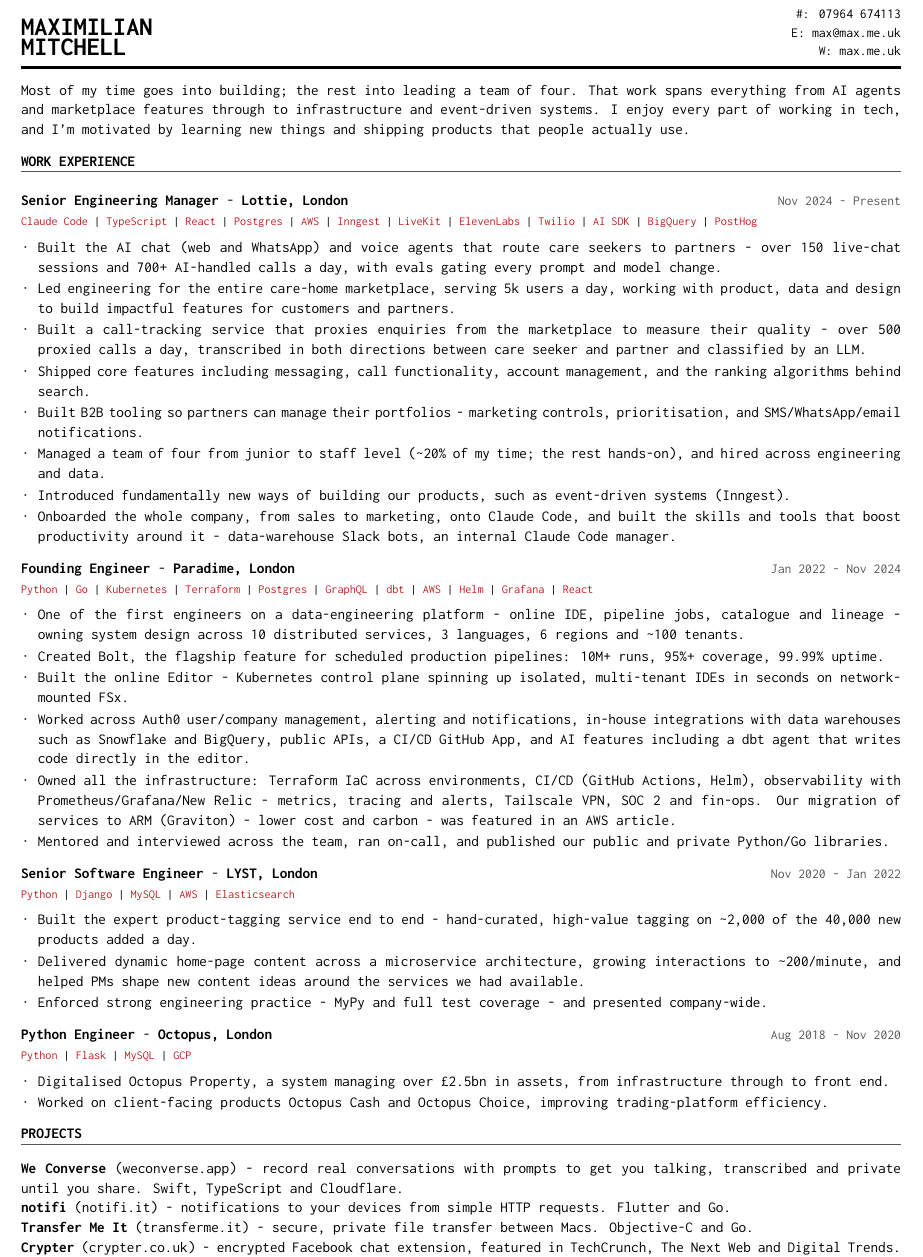
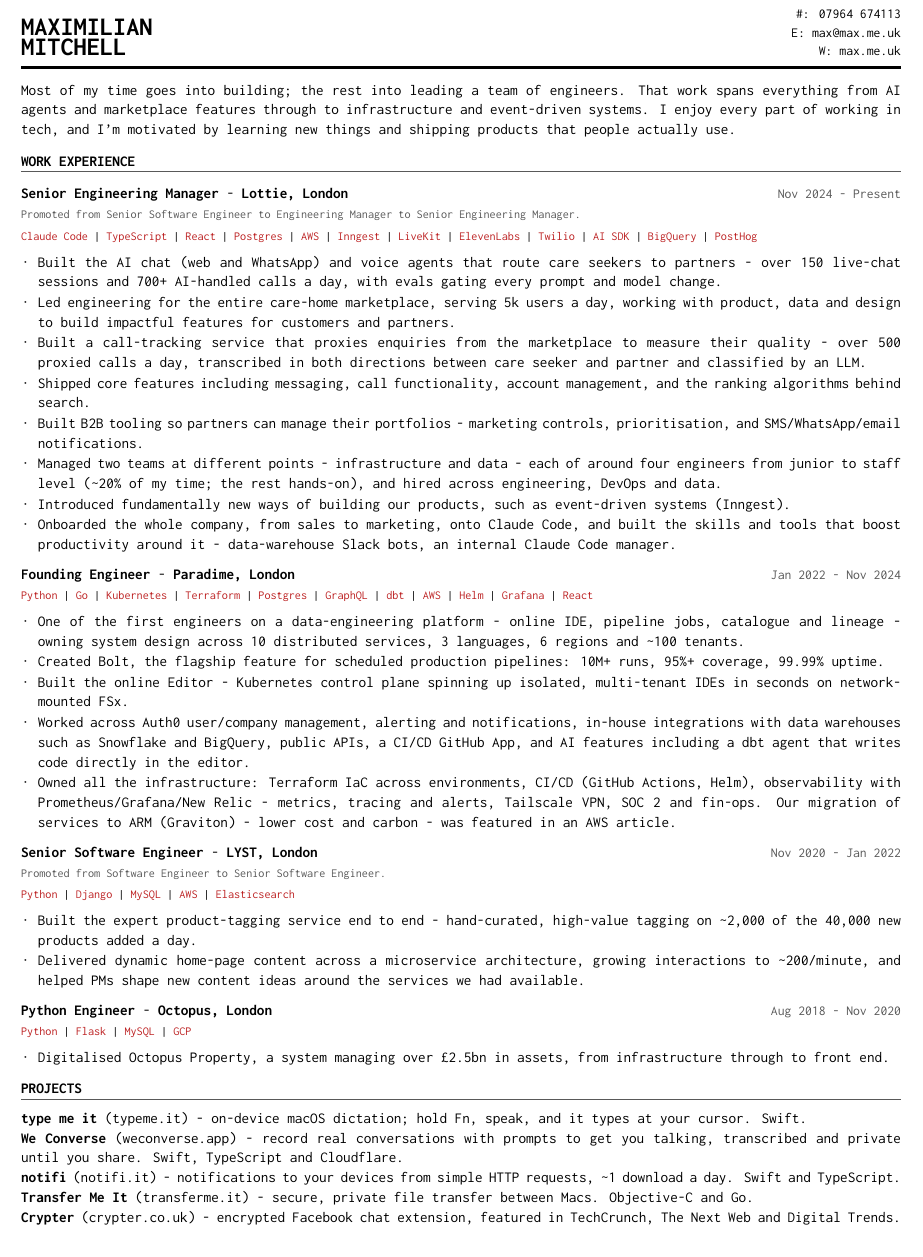
Before and after one commit to maxisme/max.me.uk, a LaTeX CV (cv/cv.tex): part of the page, cut so that both start at the same text. Compiled offline with XeLaTeX.

Commit message:
cv: career progression, type me it, and project stack corrections (#14)
* cv: show career progression at Lottie

Add a progression line under the Lottie role noting the move from Senior
Software Engineer to Engineering Manager to Senior Engineering Manager,
and tighten bullet itemsep so the CV still fits on one page.

Co-Authored-By: Claude Opus 5 <noreply@anthropic.com>
Claude-Session: https://claude.ai/code/session_01YSPPCKHXgF2owTHcSbKe1r

* cv: LYST progression, two teams at Lottie, and trims to fit one page

Add a progression line under LYST (Software Engineer to Senior Software
Engineer). At Lottie, note managing the infrastructure and data teams at
different points and hiring DevOps, and reword the summary so it no
longer contradicts that. To keep the CV on one page without cropping the
education line, drop the Octopus Cash/Choice bullet and the LYST
engineering-practice bullet, and tighten the bullet and role spacing.

Co-Authored-By: Claude Opus 5 <noreply@anthropic.com>
Claude-Session: https://claude.ai/code/session_01YSPPCKHXgF2owTHcSbKe1r

* Add type me it to CV and site projects

Add the type me it project to the CV projects section and to the
project list on the site. Drop the Paradime mentoring bullet to keep
the CV on one page with the education line inside the margin.

Co-Authored-By: Claude Opus 5 <noreply@anthropic.com>
Claude-Session: https://claude.ai/code/session_01YSPPCKHXgF2owTHcSbKe1r

* cv: tighten space under section headings

Zero the section after-space so it no longer stacks with the vspace
that opens each role, halving the gap under every heading.

Co-Authored-By: Claude Opus 5 <noreply@anthropic.com>
Claude-Session: https://claude.ai/code/session_01YSPPCKHXgF2owTHcSbKe1r

* cv: correct notifi stack to Swift and TypeScript

Co-Authored-By: Claude Opus 5 <noreply@anthropic.com>
Claude-Session: https://claude.ai/code/session_01YSPPCKHXgF2owTHcSbKe1r

* cv: note notifi download rate

Co-Authored-By: Claude Opus 5 <noreply@anthropic.com>
Claude-Session: https://claude.ai/code/session_01YSPPCKHXgF2owTHcSbKe1r

---------

Co-authored-by: Claude <noreply@anthropic.com>

```diff
--- a/cv/cv.tex
+++ b/cv/cv.tex
@@ -15,15 +15,16 @@
 \linespread{1.0}
 
 \titleformat{\section}{\bfseries\color{black}\normalsize}{}{0em}{\MakeUppercase}[\vspace{-0.9em}\textcolor{grey}{\rule{\textwidth}{0.5pt}}]
-\titlespacing{\section}{0pt}{7pt}{3pt}
+\titlespacing{\section}{0pt}{7pt}{0pt}
 
-\setlist[itemize]{leftmargin=1.1em,itemsep=1pt,topsep=1.2pt,parsep=0pt,label=\textperiodcentered}
+\setlist[itemize]{leftmargin=1.1em,itemsep=0.4pt,topsep=1.2pt,parsep=0pt,label=\textperiodcentered}
 
 \newcommand{\role}[3]{%
-  \vspace{4pt}\noindent\begin{tabularx}{\textwidth}{@{}Xr@{}}
+  \vspace{3pt}\noindent\begin{tabularx}{\textwidth}{@{}Xr@{}}
   \textbf{#1} - \textbf{#2} & \textcolor{grey}{\small #3}
   \end{tabularx}\par}
 \newcommand{\stack}[1]{{\footnotesize\color{accent}#1}\par\vspace{1pt}}
+\newcommand{\progression}[1]{{\footnotesize\color{grey}#1}\par\vspace{1pt}}
 
 \begin{document}
 \raggedbottom\enlargethispage{2\baselineskip}
@@ -35,11 +36,12 @@
 \#: 07964 674113\par E: max@max.me.uk\par W: max.me.uk
 \end{minipage}\par\vspace{-4pt}
 {\color{black}\rule{\textwidth}{1.4pt}}\par\vspace{4pt}
-Most of my time goes into building; the rest into leading a team of four. That work spans everything from AI agents and marketplace features through to infrastructure and event-driven systems. I enjoy every part of working in tech, and I'm motivated by learning new things and shipping products that people actually use.\par
+Most of my time goes into building; the rest into leading a team of engineers. That work spans everything from AI agents and marketplace features through to infrastructure and event-driven systems. I enjoy every part of working in tech, and I'm motivated by learning new things and shipping products that people actually use.\par
 
 \section{Work Experience}
 
 \role{Senior Engineering Manager}{Lottie, London}{Nov 2024 - Present}
+\progression{Promoted from Senior Software Engineer to Engineering Manager to Senior Engineering Manager.}
 \stack{Claude Code \textcolor{black}{\textbar{}} TypeScript \textcolor{black}{\textbar{}} React \textcolor{black}{\textbar{}} Postgres \textcolor{black}{\textbar{}} AWS \textcolor{black}{\textbar{}} Inngest \textcolor{black}{\textbar{}} LiveKit \textcolor{black}{\textbar{}} ElevenLabs \textcolor{black}{\textbar{}} Twilio \textcolor{black}{\textbar{}} AI SDK \textcolor{black}{\textbar{}} BigQuery \textcolor{black}{\textbar{}} PostHog}
 \begin{itemize}
 \item Built the AI chat (web and WhatsApp) and voice agents that route care seekers to partners - over 150 live-chat sessions and 700+ AI-handled calls a day, with evals gating every prompt and model change.
@@ -47,7 +49,7 @@
 \item Built a call-tracking service that proxies enquiries from the marketplace to measure their quality - over 500 proxied calls a day, transcribed in both directions between care seeker and partner and classified by an LLM.
 \item Shipped core features including messaging, call functionality, account management, and the ranking algorithms behind search.
 \item Built B2B tooling so partners can manage their portfolios - marketing controls, prioritisation, and SMS/WhatsApp/email notifications.
-\item Managed a team of four from junior to staff level (\textasciitilde20\% of my time; the rest hands-on), and hired across engineering and data.
+\item Managed two teams at different points - infrastructure and data - each of around four engineers from junior to staff level (\textasciitilde20\% of my time; the rest hands-on), and hired across engineering, DevOps and data.
 \item Introduced fundamentally new ways of building our products, such as event-driven systems (Inngest).
 \item Onboarded the whole company, from sales to marketing, onto Claude Code, and built the skills and tools that boost productivity around it - data-warehouse Slack bots, an internal Claude Code manager.
 \end{itemize}
@@ -60,28 +62,27 @@
 \item Built the online Editor - Kubernetes control plane spinning up isolated, multi-tenant IDEs in seconds on network-mounted FSx.
 \item Worked across Auth0 user/company management, alerting and notifications, in-house integrations with data warehouses such as Snowflake and BigQuery, public APIs, a CI/CD GitHub App, and AI features including a dbt agent that writes code directly in the editor.
 \item Owned all the infrastructure: Terraform IaC across environments, CI/CD (GitHub Actions, Helm), observability with Prometheus/Grafana/New Relic - metrics, tracing and alerts, Tailscale VPN, SOC 2 and fin-ops. Our migration of services to ARM (Graviton) - lower cost and carbon - was featured in an AWS article.
-\item Mentored and interviewed across the team, ran on-call, and published our public and private Python/Go libraries.
 \end{itemize}
 
 \role{Senior Software Engineer}{LYST, London}{Nov 2020 - Jan 2022}
+\progression{Promoted from Software Engineer to Senior Software Engineer.}
 \stack{Python \textcolor{black}{\textbar{}} Django \textcolor{black}{\textbar{}} MySQL \textcolor{black}{\textbar{}} AWS \textcolor{black}{\textbar{}} Elasticsearch}
 \begin{itemize}
 \item Built the expert product-tagging service end to end - hand-curated, high-value tagging on \textasciitilde2,000 of the 40,000 new products added a day.
 \item Delivered dynamic home-page content across a microservice architecture, growing interactions to \textasciitilde200/minute, and helped PMs shape new content ideas around the services we had available.
-\item Enforced strong engineering practice - MyPy and full test coverage - and presented company-wide.
 \end{itemize}
 
 \role{Python Engineer}{Octopus, London}{Aug 2018 - Nov 2020}
 \stack{Python \textcolor{black}{\textbar{}} Flask \textcolor{black}{\textbar{}} MySQL \textcolor{black}{\textbar{}} GCP}
 \begin{itemize}
 \item Digitalised Octopus Property, a system managing over \pounds2.5bn in assets, from infrastructure through to front end.
-\item Worked on client-facing products Octopus Cash and Octopus Choice, improving trading-platform efficiency.
 \end{itemize}
 
 \section{Projects}
 \vspace{2pt}
+\textbf{type me it} (typeme.it) - on-device macOS dictation; hold Fn, speak, and it types at your cursor. Swift.\par
 \textbf{We Converse} (weconverse.app) - record real conversations with prompts to get you talking, transcribed and private until you share. Swift, TypeScript and Cloudflare.\par
-\textbf{notifi} (notifi.it) - notifications to your devices from simple HTTP requests. Flutter and Go.\par
+\textbf{notifi} (notifi.it) - notifications to your devices from simple HTTP requests, \textasciitilde1 download a day. Swift and TypeScript.\par
 \textbf{Transfer Me It} (transferme.it) - secure, private file transfer between Macs. Objective-C and Go.\par
 \textbf{Crypter} (crypter.co.uk) - encrypted Facebook chat extension, featured in TechCrunch, The Next Web and Digital Trends.\par
 \textbf{Tragic Clothing} (2012-2014) - a T-shirt business built during A-Levels, and where the programming started. PHP and jQuery.\par
```
Also changed, not shown: content/_index.md (+4 -0 lines), 1 other file.
